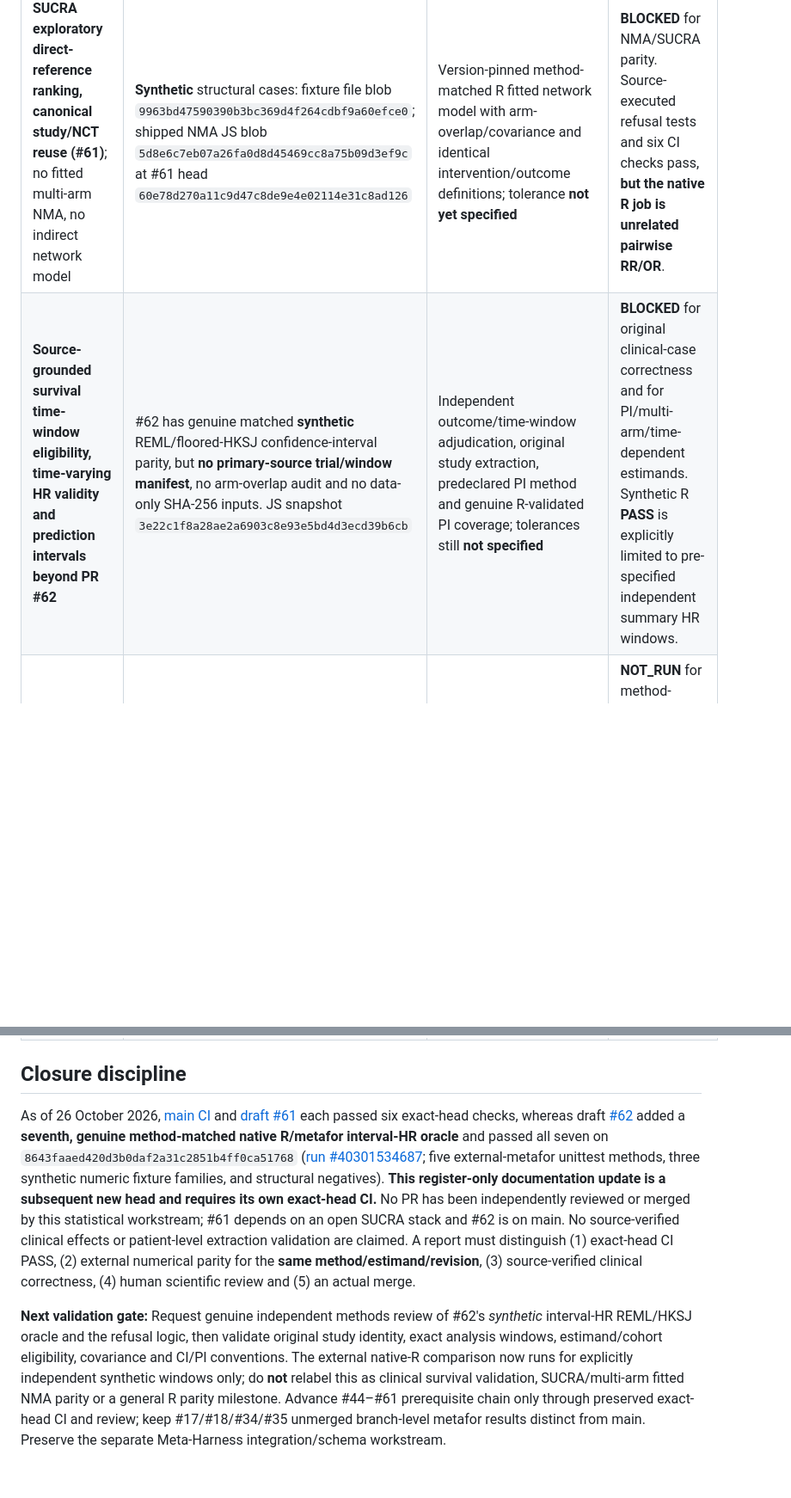
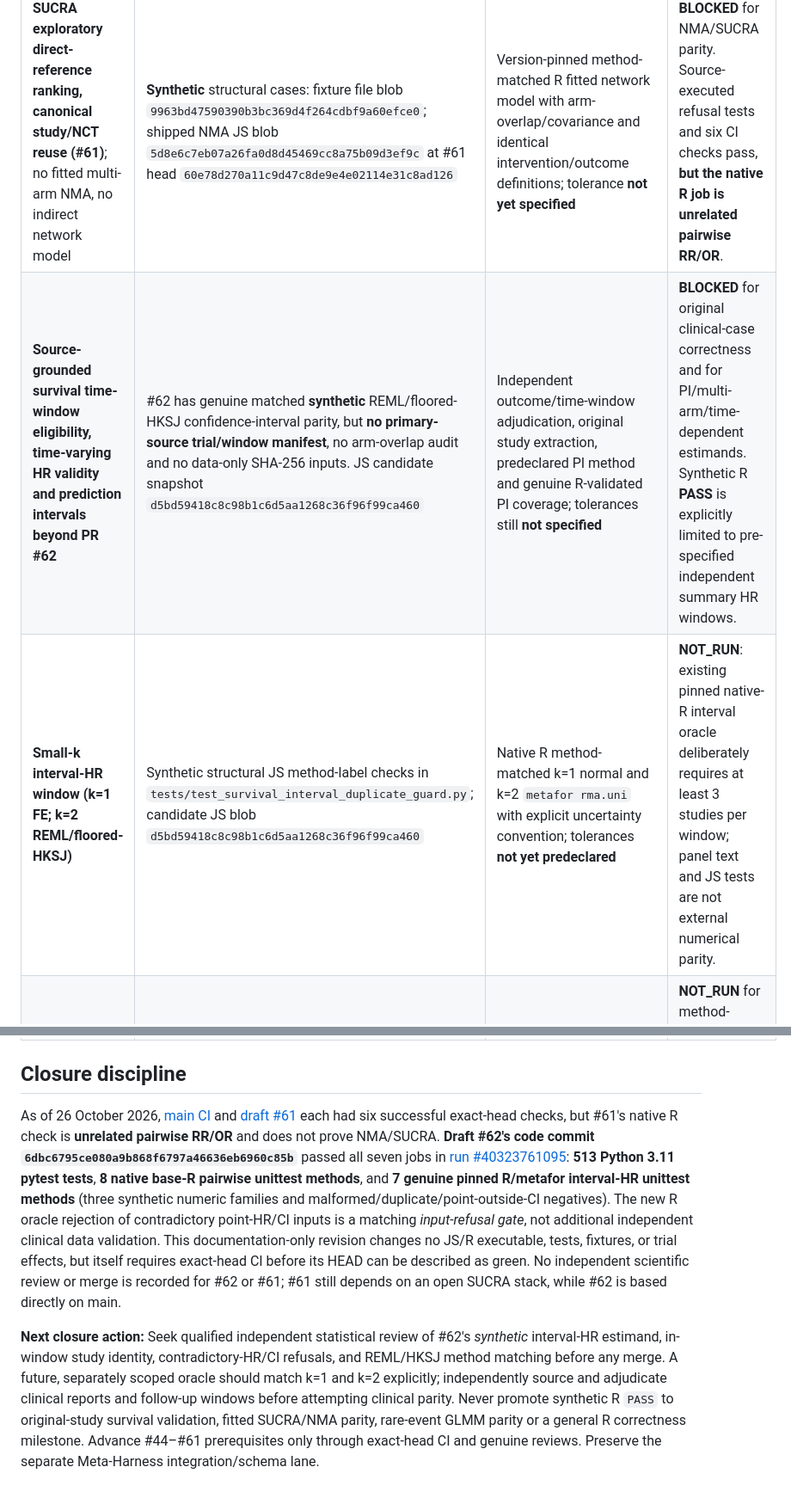
Before and after one commit to mahmood726-cyber/rapidmeta-kit, a Markdown page: docs/statistical-parity-matrix.md, 2 parts joined by grey strips. Shown at 86% size. Drawn GitHub-style; blank space fills up the shorter version.

Commit message:
Pin PR62 latest native-R/JS comparison SHA and small-k validation limits

```diff
--- a/docs/statistical-parity-matrix.md
+++ b/docs/statistical-parity-matrix.md
@@ -26,7 +26,8 @@
 | Method / estimand and current scope | Input type / SHA and JS version | Required external reference / tolerance | Status and blocker |
 | --- | --- | --- | --- |
 | **SUCRA exploratory direct-reference ranking, canonical study/NCT reuse (#61)**; no fitted multi-arm NMA, no indirect network model | **Synthetic** structural cases: fixture file blob `9963bd47590390b3bc369d4f264cdbf9a60efce0`; shipped NMA JS blob `5d8e6c7eb07a26fa0d8d45469cc8a75b09d3ef9c` at #61 head `60e78d270a11c9d47c8de9e4e02114e31c8ad126` | Version-pinned method-matched R fitted network model with arm-overlap/covariance and identical intervention/outcome definitions; tolerance **not yet specified** | **BLOCKED** for NMA/SUCRA parity. Source-executed refusal tests and six CI checks pass, **but the native R job is unrelated pairwise RR/OR**. |
-| **Source-grounded survival time-window eligibility, time-varying HR validity and prediction intervals beyond PR #62** | #62 has genuine matched **synthetic** REML/floored-HKSJ confidence-interval parity, but **no primary-source trial/window manifest**, no arm-overlap audit and no data-only SHA-256 inputs. JS snapshot `3e22c1f8a28ae2a6903c8e93e5bd4d3ecd39b6cb` | Independent outcome/time-window adjudication, original study extraction, predeclared PI method and genuine R-validated PI coverage; tolerances still **not specified** | **BLOCKED** for original clinical-case correctness and for PI/multi-arm/time-dependent estimands. Synthetic R **PASS** is explicitly limited to pre-specified independent summary HR windows. |
+| **Source-grounded survival time-window eligibility, time-varying HR validity and prediction intervals beyond PR #62** | #62 has genuine matched **synthetic** REML/floored-HKSJ confidence-interval parity, but **no primary-source trial/window manifest**, no arm-overlap audit and no data-only SHA-256 inputs. JS candidate snapshot `d5bd59418c8c98b1c6d5aa1268c36f96f99ca460` | Independent outcome/time-window adjudication, original study extraction, predeclared PI method and genuine R-validated PI coverage; tolerances still **not specified** | **BLOCKED** for original clinical-case correctness and for PI/multi-arm/time-dependent estimands. Synthetic R **PASS** is explicitly limited to pre-specified independent summary HR windows. |
+| **Small-k interval-HR window (k=1 FE; k=2 REML/floored-HKSJ)** | Synthetic structural JS method-label checks in `tests/test_survival_interval_duplicate_guard.py`; candidate JS blob `d5bd59418c8c98b1c6d5aa1268c36f96f99ca460` | Native R method-matched k=1 normal and k=2 `metafor rma.uni` with explicit uncertainty convention; tolerances **not yet predeclared** | **NOT_RUN**: existing pinned native-R interval oracle deliberately requires at least 3 studies per window; panel text and JS tests are not external numerical parity. |
 | **GLMM sparse/zero-event models**, including double-zero / all-event tables | Synthetic malformed-count refusal fixture on draft [#41](https://github.com/mahmood726-cyber/rapidmeta-kit/pull/41); no data-only input digest or matched GLMM oracle in current main | Predeclared GLMM likelihood, link, estimator, zero-cell policy, optimizer, version and numerical tolerance | **NOT_RUN** for method-matched sparse GLMM parity. The #18 `CC05` PASS is **not** GLMM validation and does not extend to double-zero studies. |
 | **Single-arm logit proportion DL/Wald** (badge corrected in merged [#42](https://github.com/mahmood726-cyber/rapidmeta-kit/pull/42)) | No version-matched source-verified single-arm data manifest | Exact same DL logit variance, interval and correction settings in R/metafor | **BLOCKED**: prior REML/HKSJ anchors must never be used to claim DL/Wald parity. |
 | **REML pairwise HR and survival time-varying estimands beyond interval-HR input refusal** | No signed original-study HR/CI input manifest; current engine is experimental | Exactly matched model, optimizer, interval policy, R/metafor version and tolerance | **NOT_RUN** on source-grounded cases. |
@@ -34,6 +35,6 @@
 
 ## Closure discipline
 
-As of 26 October 2026, [main CI](https://github.com/mahmood726-cyber/rapidmeta-kit/actions/runs/40290431769) and [draft #61](https://github.com/mahmood726-cyber/rapidmeta-kit/pull/61) each passed six exact-head checks, whereas draft [#62](https://github.com/mahmood726-cyber/rapidmeta-kit/pull/62) added a **seventh, genuine method-matched native R/metafor interval-HR oracle** and passed all seven on `8643faaed420d3b0daf2a31c2851b4ff0ca51768` ([run #40301534687](https://github.com/mahmood726-cyber/rapidmeta-kit/actions/runs/40301534687); five external-metafor unittest methods, three synthetic numeric fixture families, and structural negatives). **This register-only documentation update is a subsequent new head and requires its own exact-head CI.** No PR has been independently reviewed or merged by this statistical workstream; #61 depends on an open SUCRA stack and #62 is on main. No source-verified clinical effects or patient-level extraction validation are claimed. A report must distinguish (1) exact-head CI PASS, (2) external numerical parity for the **same method/estimand/revision**, (3) source-verified clinical correctness, (4) human scientific review and (5) an actual merge.
+As of 26 October 2026, [main CI](https://github.com/mahmood726-cyber/rapidmeta-kit/actions/runs/40290431769) and [draft #61](https://github.com/mahmood726-cyber/rapidmeta-kit/pull/61) each had six successful exact-head checks, but #61's native R check is **unrelated pairwise RR/OR** and does not prove NMA/SUCRA. **Draft #62's code commit `6dbc6795ce080a9b868f6797a46636eb6960c85b`** passed all seven jobs in [run #40323761095](https://github.com/mahmood726-cyber/rapidmeta-kit/actions/runs/40323761095): **513 Python 3.11 pytest tests**, **8 native base-R pairwise unittest methods**, and **7 genuine pinned R/metafor interval-HR unittest methods** (three synthetic numeric families and malformed/duplicate/point-outside-CI negatives). The new R oracle rejection of contradictory point-HR/CI inputs is a matching *input-refusal gate*, not additional independent clinical data validation. This documentation-only revision changes no JS/R executable, tests, fixtures, or trial effects, but itself requires exact-head CI before its HEAD can be described as green. No independent scientific review or merge is recorded for #62 or #61; #61 still depends on an open SUCRA stack, while #62 is based directly on main.
 
-**Next validation gate:** Request genuine independent methods review of #62's *synthetic* interval-HR REML/HKSJ oracle and the refusal logic, then validate original study identity, exact analysis windows, estimand/cohort eligibility, covariance and CI/PI conventions. The external native-R comparison now runs for explicitly independent synthetic windows only; do **not** relabel this as clinical survival validation, SUCRA/multi-arm fitted NMA parity or a general R parity milestone. Advance #44–#61 prerequisite chain only through preserved exact-head CI and review; keep #17/#18/#34/#35 unmerged branch-level metafor results distinct from main. Preserve the separate Meta-Harness integration/schema workstream.
+**Next closure action:** Seek qualified independent statistical review of #62's *synthetic* interval-HR estimand, in-window study identity, contradictory-HR/CI refusals, and REML/HKSJ method matching before any merge. A future, separately scoped oracle should match k=1 and k=2 explicitly; independently source and adjudicate clinical reports and follow-up windows before attempting clinical parity. Never promote synthetic R `PASS` to original-study survival validation, fitted SUCRA/NMA parity, rare-event GLMM parity or a general R correctness milestone. Advance #44–#61 prerequisites only through exact-head CI and genuine reviews. Preserve the separate Meta-Harness integration/schema lane.
```
Also changed, not shown: other parts of docs/statistical-parity-matrix.md (+1 -1 lines).
